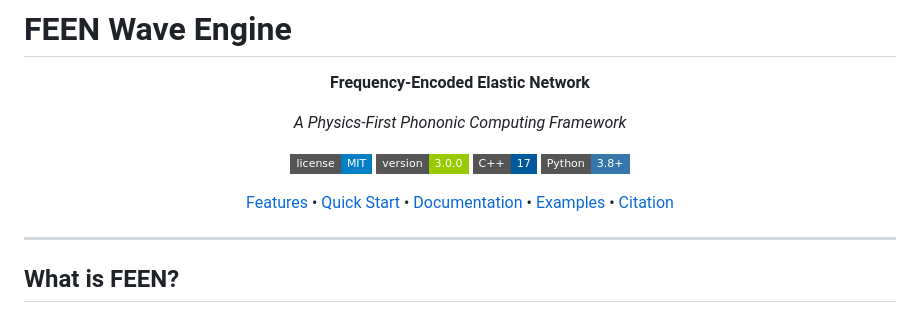
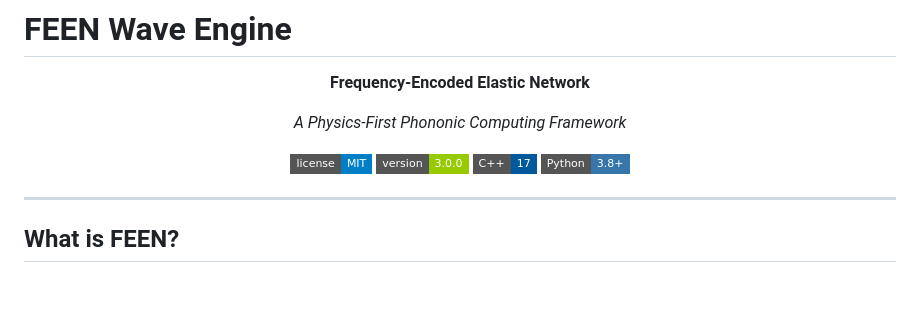
Before and after one commit to dfeen87/FEEN, a Markdown page: README.md, the part around the change. Drawn GitHub-style; badges without logos; blank space fills up the shorter version.

```diff
--- a/README.md
+++ b/README.md
@@ -10,8 +10,6 @@
 [![Version](https://img.shields.io/badge/version-3.0.0-green.svg?style=flat-square)](CITATION.cff)
 [![C++](https://img.shields.io/badge/C++-17-00599C.svg?style=flat-square&logo=c%2B%2B)](https://isocpp.org/)
 [![Python](https://img.shields.io/badge/Python-3.8+-3776AB.svg?style=flat-square&logo=python&logoColor=white)](https://www.python.org/)
-
-[Features](#features) • [Quick Start](#quick-start) • [Documentation](#documentation) • [Examples](#examples) • [Citation](citation)
 
 </div>
 
```
